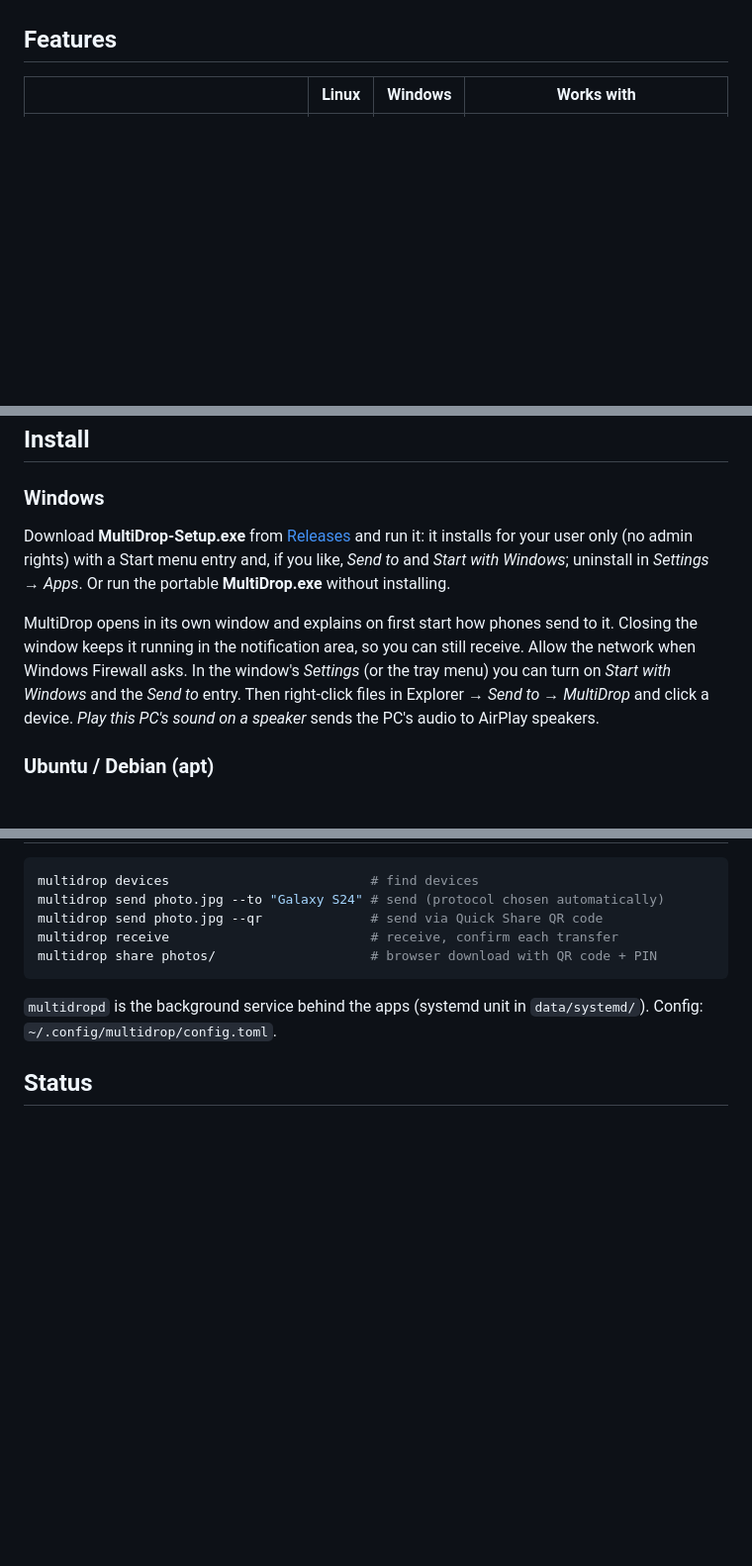
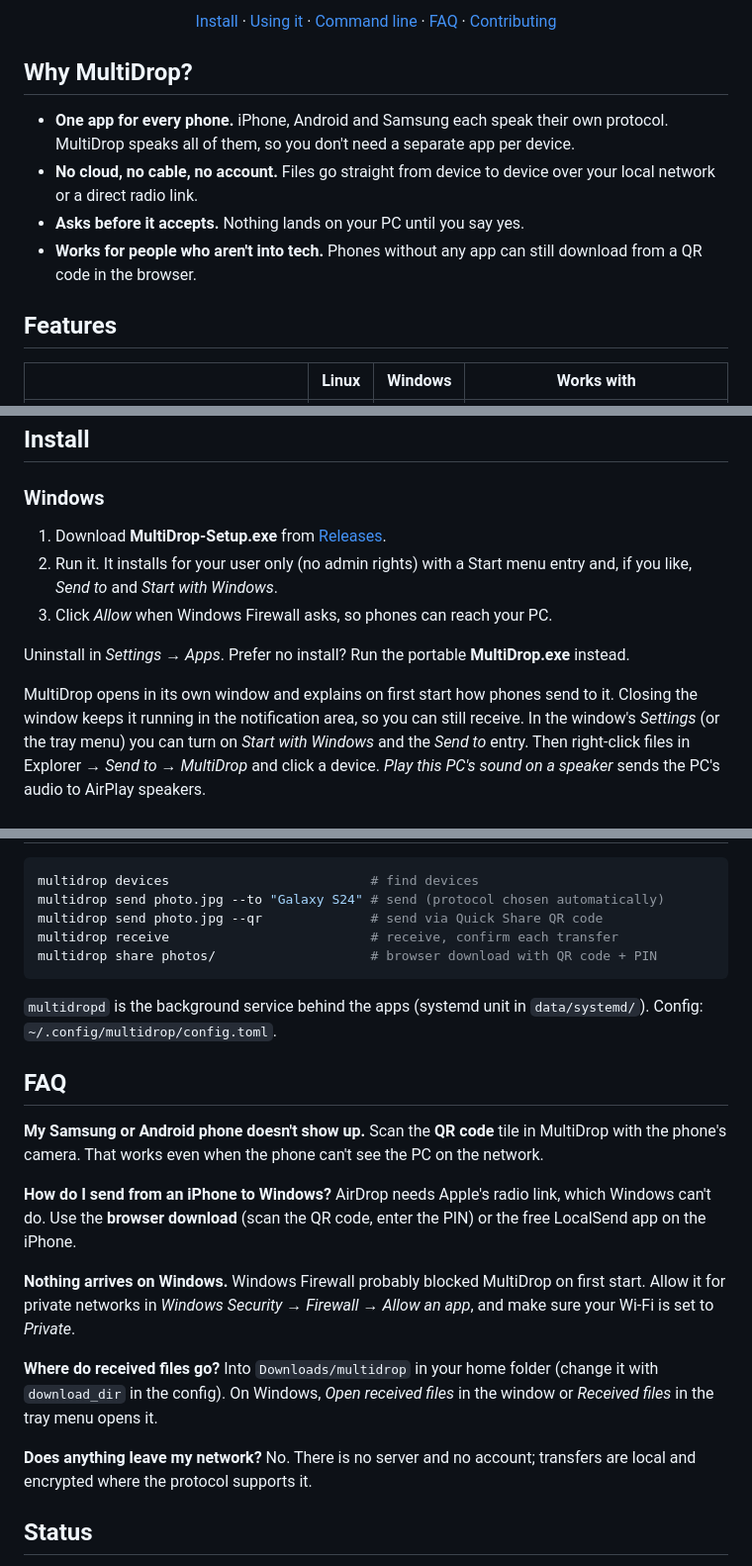
Before and after one commit to Crackxsy/multidrop, a Markdown page: README.md, 3 parts joined by grey strips. Shown at 99% size. GitHub-like rendering; blank space fills up the shorter version.

```diff
--- a/README.md
+++ b/README.md
@@ -12,4 +13,23 @@
 </p>
+
+<p align="center">
+  <a href="#install">Install</a> ·
+  <a href="#using-it">Using it</a> ·
+  <a href="#command-line">Command line</a> ·
+  <a href="#faq">FAQ</a> ·
+  <a href="CONTRIBUTING.md">Contributing</a>
+</p>
+
+## Why MultiDrop?
+
+- **One app for every phone.** iPhone, Android and Samsung each speak their own
+  protocol. MultiDrop speaks all of them, so you don't need a separate app per
+  device.
+- **No cloud, no cable, no account.** Files go straight from device to device
+  over your local network or a direct radio link.
+- **Asks before it accepts.** Nothing lands on your PC until you say yes.
+- **Works for people who aren't into tech.** Phones without any app can still
+  download from a QR code in the browser.
 
 ## Features
 
@@ -31,14 +51,17 @@ streams without a password (others are listed as not supported).
 
 ### Windows
 
-Download **MultiDrop-Setup.exe** from [Releases](../../releases/latest) and run
-it: it installs for your user only (no admin rights) with a Start menu entry
-and, if you like, *Send to* and *Start with Windows*; uninstall in *Settings →
-Apps*. Or run the portable **MultiDrop.exe** without installing.
+1. Download **MultiDrop-Setup.exe** from [Releases](../../releases/latest).
+2. Run it. It installs for your user only (no admin rights) with a Start menu
+   entry and, if you like, *Send to* and *Start with Windows*.
+3. Click *Allow* when Windows Firewall asks, so phones can reach your PC.
+
+Uninstall in *Settings → Apps*. Prefer no install? Run the portable
+**MultiDrop.exe** instead.
 
 MultiDrop opens in its own window and explains on first start how phones
 send to it. Closing the window keeps it running in the notification area, so
-you can still receive. Allow the network when Windows Firewall asks. In the
+you can still receive. In the
 window's *Settings* (or the tray menu) you can turn on *Start with Windows*
 and the *Send to* entry. Then right-click files in Explorer → *Send to* →
 *MultiDrop* and click a device. *Play this PC's sound on a speaker* sends the
@@ -112,6 +135,27 @@ multidrop share photos/                    # browser download with QR code + PIN
 `multidropd` is the background service behind the apps (systemd unit in
 `data/systemd/`). Config: `~/.config/multidrop/config.toml`.
 
+## FAQ
+
+**My Samsung or Android phone doesn't show up.** Scan the **QR code** tile in
+MultiDrop with the phone's camera. That works even when the phone can't see
+the PC on the network.
+
+**How do I send from an iPhone to Windows?** AirDrop needs Apple's radio link,
+which Windows can't do. Use the **browser download** (scan the QR code, enter
+the PIN) or the free LocalSend app on the iPhone.
+
+**Nothing arrives on Windows.** Windows Firewall probably blocked MultiDrop on
+first start. Allow it for private networks in *Windows Security → Firewall →
+Allow an app*, and make sure your Wi-Fi is set to *Private*.
+
+**Where do received files go?** Into `Downloads/multidrop` in your home folder
+(change it with `download_dir` in the config). On Windows, *Open received
+files* in the window or *Received files* in the tray menu opens it.
+
+**Does anything leave my network?** No. There is no server and no account;
+transfers are local and encrypted where the protocol supports it.
+
 ## Status
 
 Tested: AirDrop Linux → Mac, Quick Share and LocalSend against other
```
Also changed, not shown: other parts of README.md (+2 -0 lines), CONTRIBUTING.md (added, +43 -0 lines).
